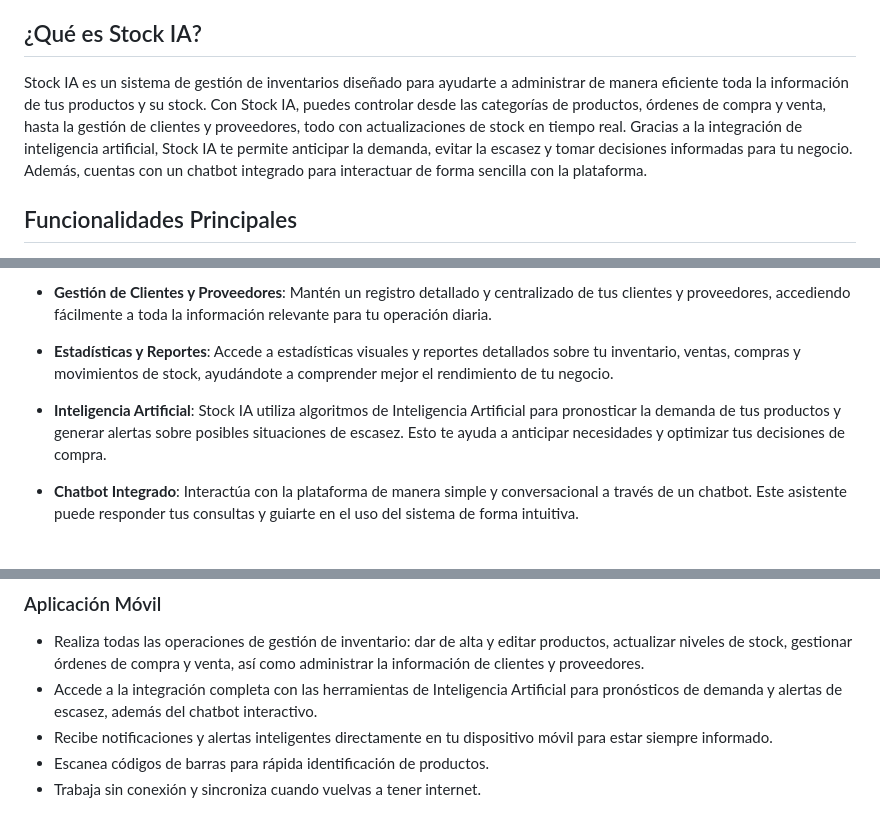
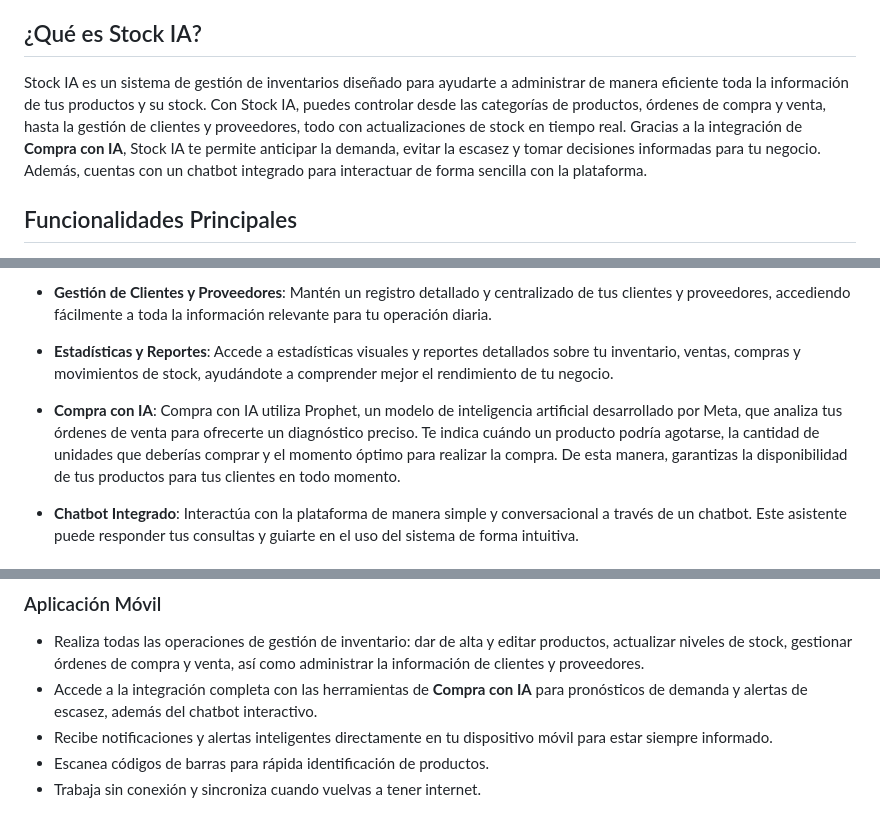
Before and after one commit to DavidValenciaX/Cuarenta_Backend, a Markdown page: docs/index.md, 3 parts joined by grey strips. GitHub-like rendering.

```diff
--- a/docs/index.md
+++ b/docs/index.md
@@ -14,7 +14,7 @@ Bienvenido a **Stock IA**, tu plataforma inteligente para la gestión de inventa
 
 ## ¿Qué es Stock IA?
 
-Stock IA es un sistema de gestión de inventarios diseñado para ayudarte a administrar de manera eficiente toda la información de tus productos y su stock. Con Stock IA, puedes controlar desde las categorías de productos, órdenes de compra y venta, hasta la gestión de clientes y proveedores, todo con actualizaciones de stock en tiempo real. Gracias a la integración de inteligencia artificial, Stock IA te permite anticipar la demanda, evitar la escasez y tomar decisiones informadas para tu negocio. Además, cuentas con un chatbot integrado para interactuar de forma sencilla con la plataforma.
+Stock IA es un sistema de gestión de inventarios diseñado para ayudarte a administrar de manera eficiente toda la información de tus productos y su stock. Con Stock IA, puedes controlar desde las categorías de productos, órdenes de compra y venta, hasta la gestión de clientes y proveedores, todo con actualizaciones de stock en tiempo real. Gracias a la integración de **Compra con IA**, Stock IA te permite anticipar la demanda, evitar la escasez y tomar decisiones informadas para tu negocio. Además, cuentas con un chatbot integrado para interactuar de forma sencilla con la plataforma.
 
 ## Funcionalidades Principales
 
@@ -28,7 +28,7 @@ Stock IA es un sistema de gestión de inventarios diseñado para ayudarte a admi
 
 - **Estadísticas y Reportes**: Accede a estadísticas visuales y reportes detallados sobre tu inventario, ventas, compras y movimientos de stock, ayudándote a comprender mejor el rendimiento de tu negocio.
 
-- **Inteligencia Artificial**: Stock IA utiliza algoritmos de Inteligencia Artificial para pronosticar la demanda de tus productos y generar alertas sobre posibles situaciones de escasez. Esto te ayuda a anticipar necesidades y optimizar tus decisiones de compra.
+- **Compra con IA**: Compra con IA utiliza Prophet, un modelo de inteligencia artificial desarrollado por Meta, que analiza tus órdenes de venta para ofrecerte un diagnóstico preciso. Te indica cuándo un producto podría agotarse, la cantidad de unidades que deberías comprar y el momento óptimo para realizar la compra. De esta manera, garantizas la disponibilidad de tus productos para tus clientes en todo momento.
 
 - **Chatbot Integrado**: Interactúa con la plataforma de manera simple y conversacional a través de un chatbot. Este asistente puede responder tus consultas y guiarte en el uso del sistema de forma intuitiva.
 
@@ -43,7 +43,7 @@ Stock IA es un sistema de gestión de inventarios diseñado para ayudarte a admi
 ### Aplicación Móvil
 
 - Realiza todas las operaciones de gestión de inventario: dar de alta y editar productos, actualizar niveles de stock, gestionar órdenes de compra y venta, así como administrar la información de clientes y proveedores.
-- Accede a la integración completa con las herramientas de Inteligencia Artificial para pronósticos de demanda y alertas de escasez, además del chatbot interactivo.
+- Accede a la integración completa con las herramientas de **Compra con IA** para pronósticos de demanda y alertas de escasez, además del chatbot interactivo.
 - Recibe notificaciones y alertas inteligentes directamente en tu dispositivo móvil para estar siempre informado.
 - Escanea códigos de barras para rápida identificación de productos.
 - Trabaja sin conexión y sincroniza cuando vuelvas a tener internet.
```
Also changed, not shown: other parts of docs/index.md (+2 -2 lines), README.md (+2 -2 lines).
